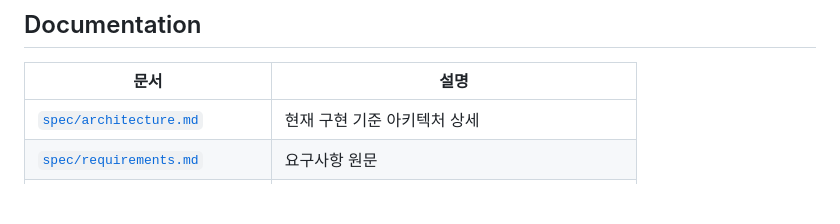
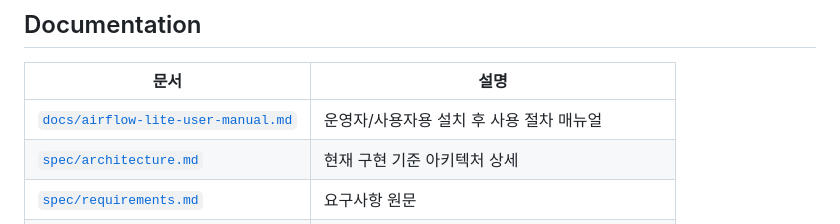
Before and after one commit to jwleepro/airflow_lite, a Markdown page: README.md, the part around the change. GitHub-like rendering; blank space fills up the shorter version.

Commit message:
docs: add airflow_lite user manual

```diff
--- a/README.md
+++ b/README.md
@@ -379,6 +379,7 @@ pytest -m integration
 
 | 문서 | 설명 |
 | --- | --- |
+| [`docs/airflow-lite-user-manual.md`](docs/airflow-lite-user-manual.md) | 운영자/사용자용 설치 후 사용 절차 매뉴얼 |
 | [`spec/architecture.md`](spec/architecture.md) | 현재 구현 기준 아키텍처 상세 |
 | [`spec/requirements.md`](spec/requirements.md) | 요구사항 원문 |
 | [`spec/mart-refresh-design.md`](spec/mart-refresh-design.md) | Parquet → DuckDB mart refresh handoff 설계 |
```
Also changed, not shown: PROGRESS.md (+2 -0 lines), docs/airflow-lite-user-manual.md (added, +435 -0 lines).
